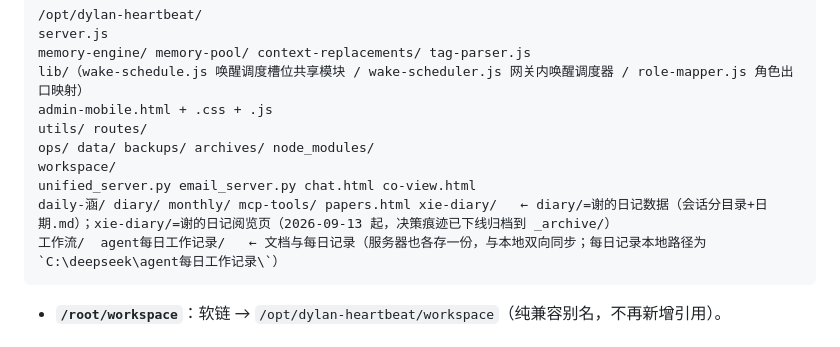
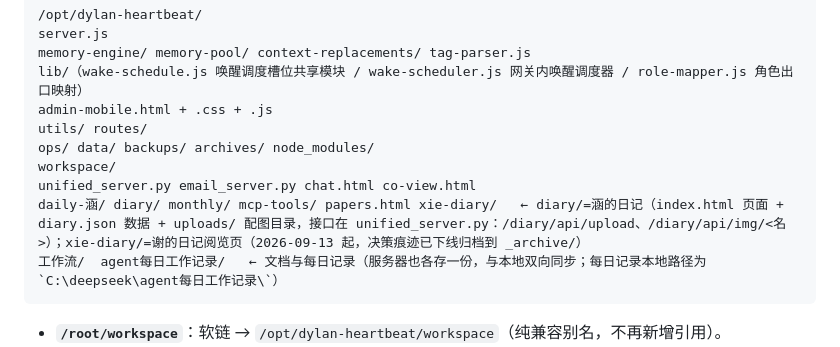
Before and after one commit to kejuanling/Heartbeat_Memory, a Markdown page: 工作流/03_系统介绍.md, the part around the change. Drawn GitHub-style.

Commit message:
docs: 0916-02 日记配图功能记录 + 修正 03 文档 workspace/diary/ 描述

````diff
--- a/工作流/03_系统介绍.md
+++ b/工作流/03_系统介绍.md
@@ -61,7 +61,7 @@ utils/ routes/
 ops/ data/ backups/ archives/ node_modules/
 workspace/
 unified_server.py email_server.py chat.html co-view.html
-daily-涵/ diary/ monthly/ mcp-tools/ papers.html xie-diary/   ← diary/=谢的日记数据（会话分目录+日期.md）；xie-diary/=谢的日记阅览页（2026-09-13 起，决策痕迹已下线归档到 _archive/）
+daily-涵/ diary/ monthly/ mcp-tools/ papers.html xie-diary/   ← diary/=涵的日记（index.html 页面 + diary.json 数据 + uploads/ 配图目录，接口在 unified_server.py：/diary/api/upload、/diary/api/img/<名>）；xie-diary/=谢的日记阅览页（2026-09-13 起，决策痕迹已下线归档到 _archive/）
 工作流/  agent每日工作记录/   ← 文档与每日记录（服务器也各存一份，与本地双向同步；每日记录本地路径为 `C:\deepseek\agent每日工作记录\`）
 ```
 
````
